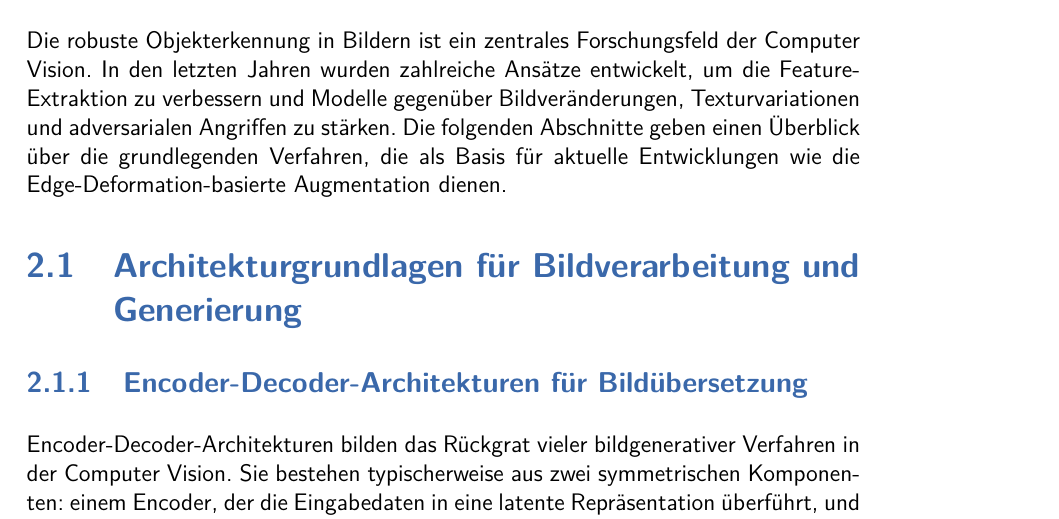
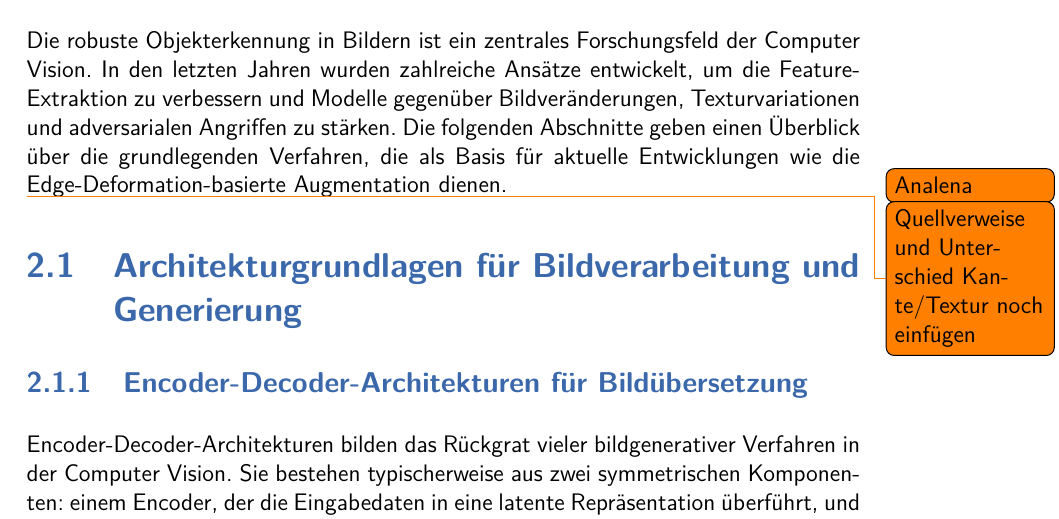
Before and after one commit to Paulchenn/FeatSegMarks_Doc, a LaTeX thesis (thesis.tex, which reads TeXFiles/030_StandDerTechnik.tex): part of page 8 of 37, cut so that both start at the same text. Compiled offline with pdfLaTeX.

Commit message:
Todo Quellen hinzugefügt

```diff
--- a/TeXFiles/030_StandDerTechnik.tex
+++ b/TeXFiles/030_StandDerTechnik.tex
@@ -2,6 +2,7 @@
 \label{ch:StandTechnik}
 Die robuste Objekterkennung in Bildern ist ein zentrales Forschungsfeld der Computer Vision. In den letzten Jahren wurden zahlreiche Ansätze entwickelt, um die Feature-Extraktion zu verbessern und Modelle gegenüber Bildveränderungen, Texturvariationen und adversarialen Angriffen zu stärken. Die folgenden Abschnitte geben einen Überblick über die grundlegenden Verfahren, die als Basis für aktuelle Entwicklungen wie die Edge-Deformation-basierte Augmentation dienen.
 
+\todo[author=Analena]{Quellverweise und Unterschied Kante/Textur noch einfügen}
 \section{Architekturgrundlagen für Bildverarbeitung und Generierung}
 \label{sec:Architekturgrundlagen}
 
```
Also changed, not shown: 1 other file.
